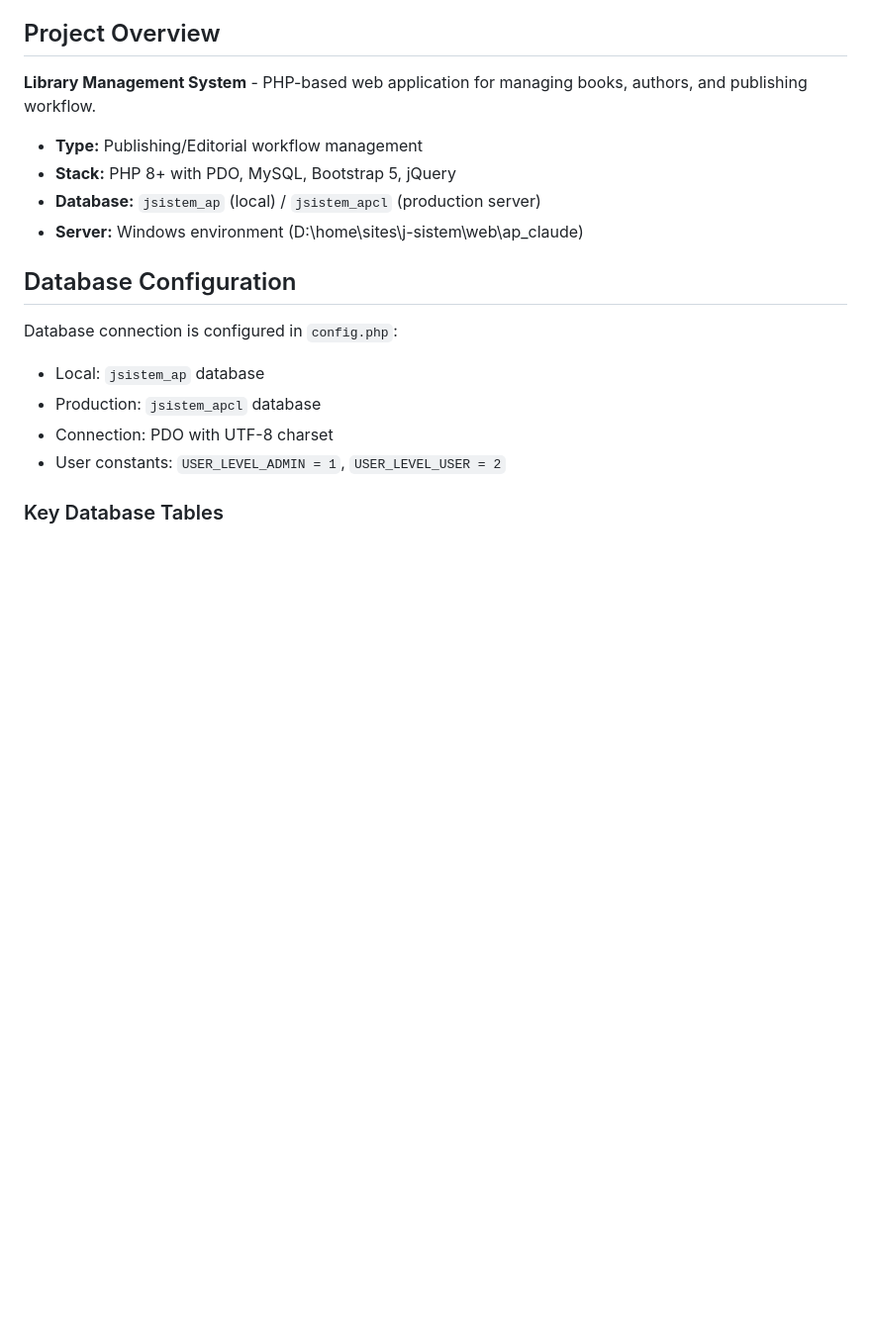
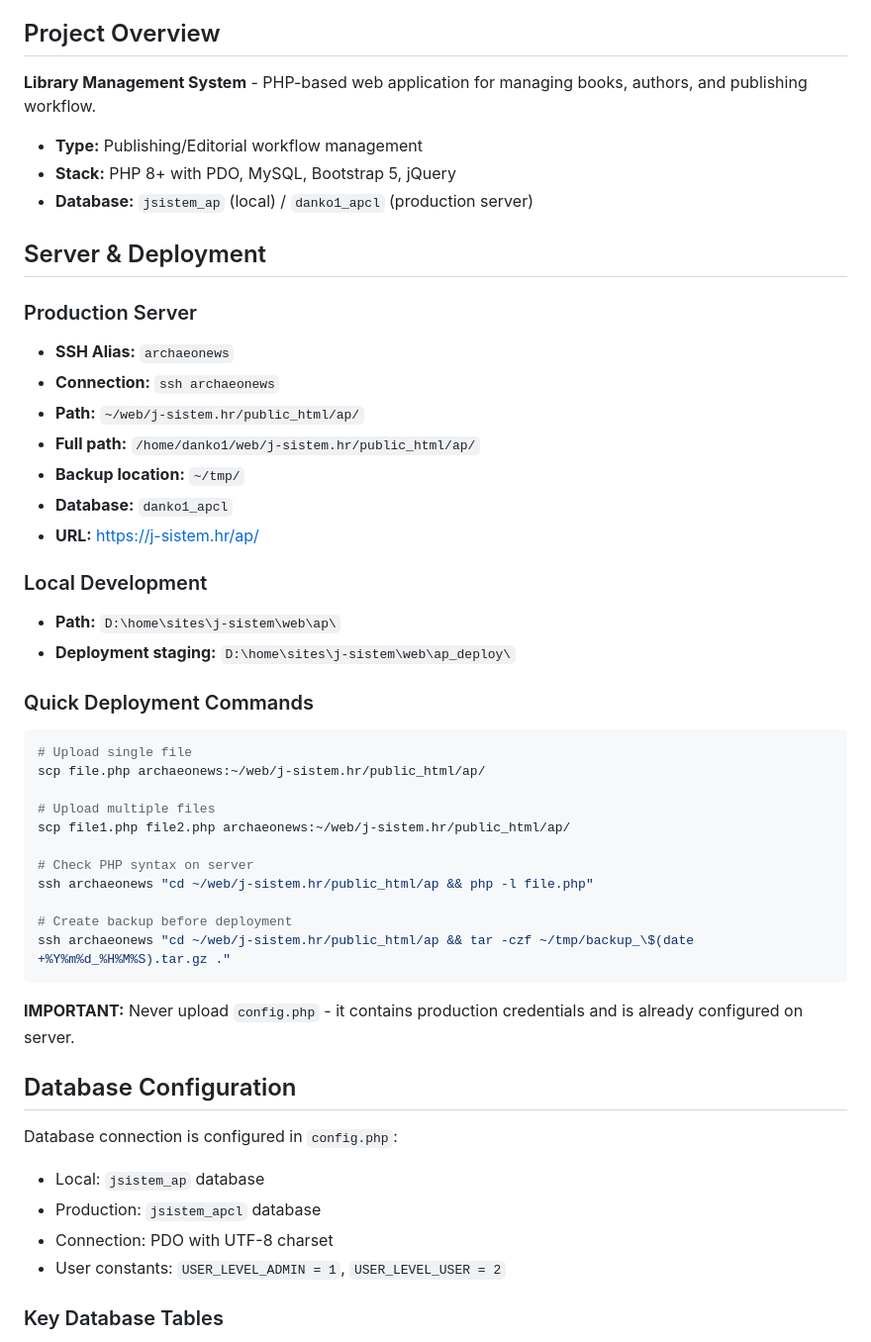
Before and after one commit to djosic56/library-management-system, a Markdown page: CLAUDE.md, the part around the change. Shown at 99% size. Drawn GitHub-style; blank space fills up the shorter version.

````diff
--- a/CLAUDE.md
+++ b/CLAUDE.md
@@ -23,8 +23,39 @@ This file provides guidance to Claude Code (claude.ai/code) when working with co
 
 - **Type:** Publishing/Editorial workflow management
 - **Stack:** PHP 8+ with PDO, MySQL, Bootstrap 5, jQuery
-- **Database:** `jsistem_ap` (local) / `jsistem_apcl` (production server)
-- **Server:** Windows environment (D:\home\sites\j-sistem\web\ap_claude)
+- **Database:** `jsistem_ap` (local) / `danko1_apcl` (production server)
+
+## Server & Deployment
+
+### Production Server
+- **SSH Alias:** `archaeonews`
+- **Connection:** `ssh archaeonews`
+- **Path:** `~/web/j-sistem.hr/public_html/ap/`
+- **Full path:** `/home/danko1/web/j-sistem.hr/public_html/ap/`
+- **Backup location:** `~/tmp/`
+- **Database:** `danko1_apcl`
+- **URL:** https://j-sistem.hr/ap/
+
+### Local Development
+- **Path:** `D:\home\sites\j-sistem\web\ap\`
+- **Deployment staging:** `D:\home\sites\j-sistem\web\ap_deploy\`
+
+### Quick Deployment Commands
+```bash
+# Upload single file
+scp file.php archaeonews:~/web/j-sistem.hr/public_html/ap/
+
+# Upload multiple files
+scp file1.php file2.php archaeonews:~/web/j-sistem.hr/public_html/ap/
+
+# Check PHP syntax on server
+ssh archaeonews "cd ~/web/j-sistem.hr/public_html/ap && php -l file.php"
+
+# Create backup before deployment
+ssh archaeonews "cd ~/web/j-sistem.hr/public_html/ap && tar -czf ~/tmp/backup_\$(date +%Y%m%d_%H%M%S).tar.gz ."
+```
+
+**IMPORTANT:** Never upload `config.php` - it contains production credentials and is already configured on server.
 
 ## Database Configuration
 
````
Also changed, not shown: .claude/ssh-config.md (added, +72 -0 lines).
